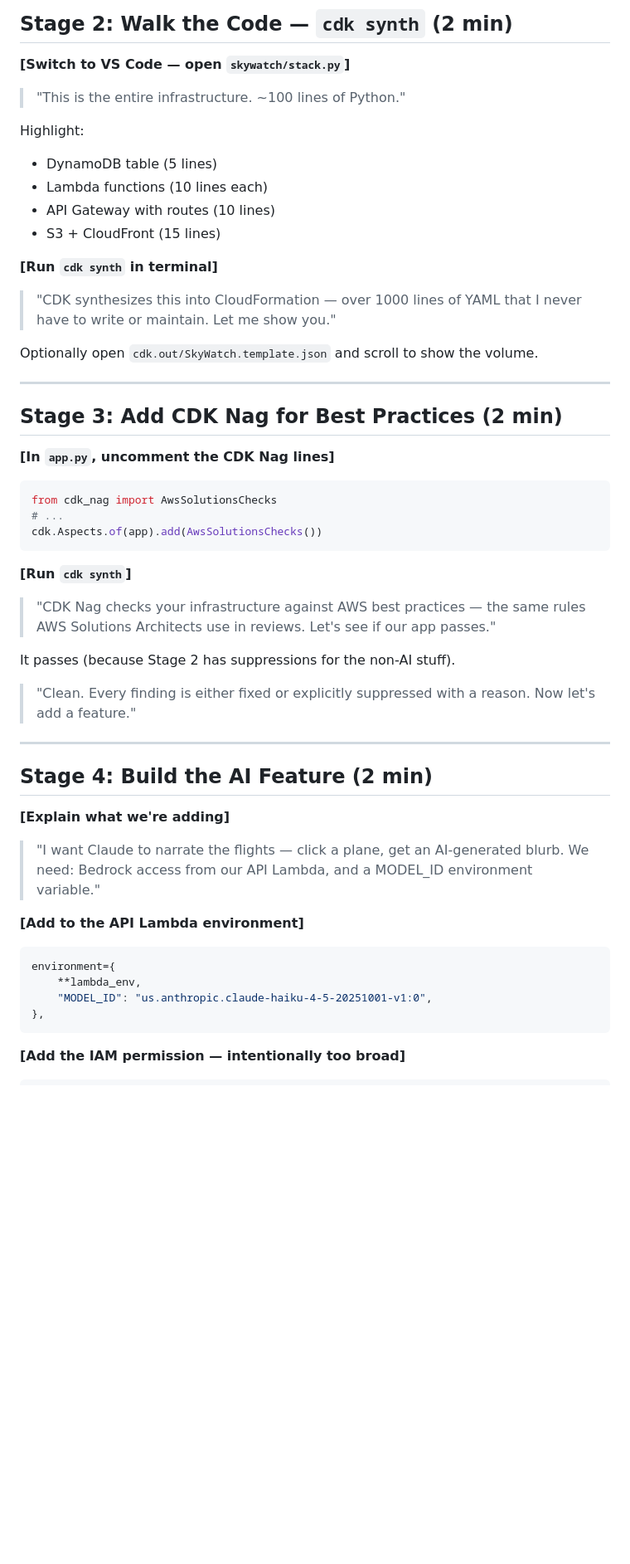
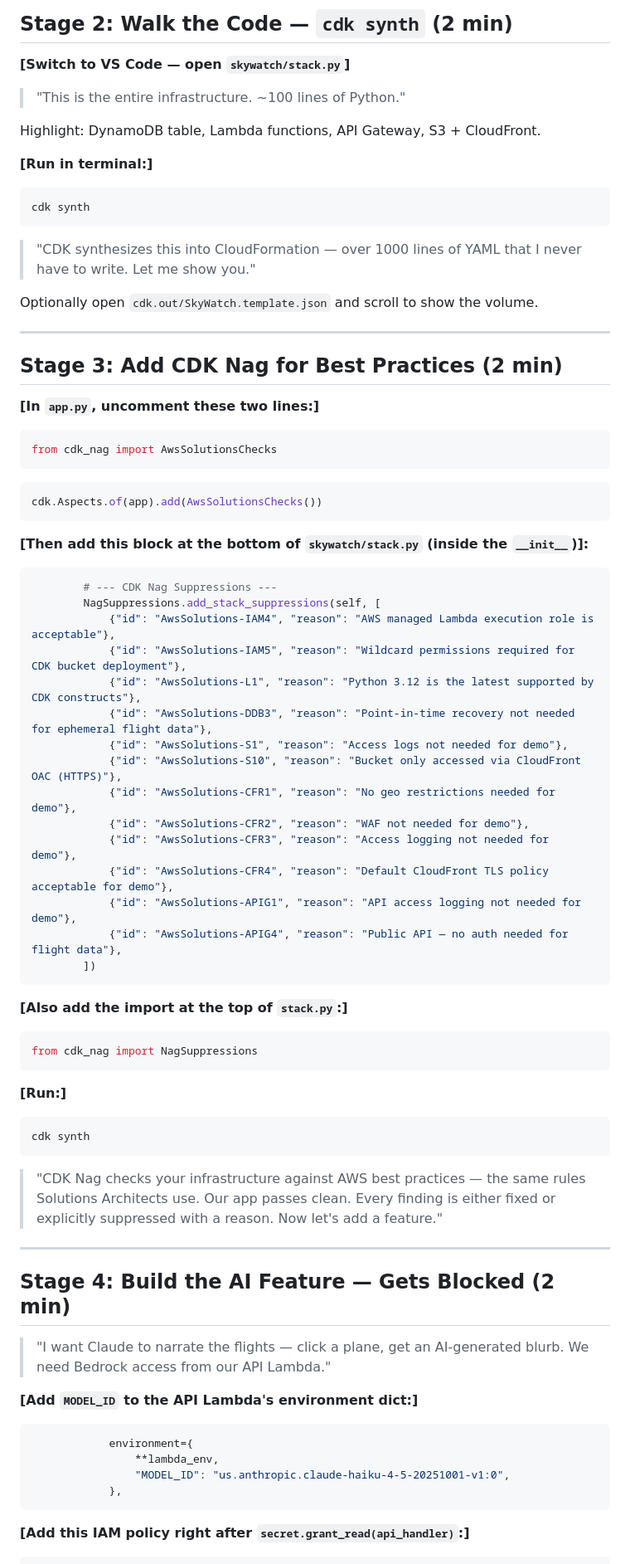
Before and after one commit to kaizencc/skywatch, a Markdown page: DEMO.md, the part around one of its changes. Shown at 83% size. Rendered like a GitHub page; blank space fills up the shorter version.

Commit message:
DEMO.md: add clear copy-paste code blocks at each stage

````diff
--- a/DEMO.md
+++ b/DEMO.md
@@ -51,15 +43,14 @@ Click around — show the flight list, click a plane, show the popup with Flight
 
 > "This is the entire infrastructure. ~100 lines of Python."
 
-Highlight:
-- DynamoDB table (5 lines)
-- Lambda functions (10 lines each)
-- API Gateway with routes (10 lines)
-- S3 + CloudFront (15 lines)
+Highlight: DynamoDB table, Lambda functions, API Gateway, S3 + CloudFront.
 
-**[Run `cdk synth` in terminal]**
+**[Run in terminal:]**
+```bash
+cdk synth
+```
 
-> "CDK synthesizes this into CloudFormation — over 1000 lines of YAML that I never have to write or maintain. Let me show you."
+> "CDK synthesizes this into CloudFormation — over 1000 lines of YAML that I never have to write. Let me show you."
 
 Optionally open `cdk.out/SkyWatch.template.json` and scroll to show the volume.
 
@@ -67,39 +58,64 @@ Optionally open `cdk.out/SkyWatch.template.json` and scroll to show the volume.
 
 ## Stage 3: Add CDK Nag for Best Practices (2 min)
 
-**[In `app.py`, uncomment the CDK Nag lines]**
+**[In `app.py`, uncomment these two lines:]**
 
 ```python
 from cdk_nag import AwsSolutionsChecks
-# ...
+```
+
+```python
 cdk.Aspects.of(app).add(AwsSolutionsChecks())
 ```
 
-**[Run `cdk synth`]**
+**[Then add this block at the bottom of `skywatch/stack.py` (inside the `__init__`)]:**
 
-> "CDK Nag checks your infrastructure against AWS best practices — the same rules AWS Solutions Architects use in reviews. Let's see if our app passes."
+```python
+        # --- CDK Nag Suppressions ---
+        NagSuppressions.add_stack_suppressions(self, [
+            {"id": "AwsSolutions-IAM4", "reason": "AWS managed Lambda execution role is acceptable"},
+            {"id": "AwsSolutions-IAM5", "reason": "Wildcard permissions required for CDK bucket deployment"},
+            {"id": "AwsSolutions-L1", "reason": "Python 3.12 is the latest supported by CDK constructs"},
+            {"id": "AwsSolutions-DDB3", "reason": "Point-in-time recovery not needed for ephemeral flight data"},
+            {"id": "AwsSolutions-S1", "reason": "Access logs not needed for demo"},
+            {"id": "AwsSolutions-S10", "reason": "Bucket only accessed via CloudFront OAC (HTTPS)"},
+            {"id": "AwsSolutions-CFR1", "reason": "No geo restrictions needed for demo"},
+            {"id": "AwsSolutions-CFR2", "reason": "WAF not needed for demo"},
+            {"id": "AwsSolutions-CFR3", "reason": "Access logging not needed for demo"},
+            {"id": "AwsSolutions-CFR4", "reason": "Default CloudFront TLS policy acceptable for demo"},
+            {"id": "AwsSolutions-APIG1", "reason": "API access logging not needed for demo"},
+            {"id": "AwsSolutions-APIG4", "reason": "Public API — no auth needed for flight data"},
+        ])
+```
 
-It passes (because Stage 2 has suppressions for the non-AI stuff).
+**[Also add the import at the top of `stack.py`:]**
 
-> "Clean. Every finding is either fixed or explicitly suppressed with a reason. Now let's add a feature."
+```python
+from cdk_nag import NagSuppressions
+```
+
+**[Run:]**
+```bash
+cdk synth
+```
+
+> "CDK Nag checks your infrastructure against AWS best practices — the same rules Solutions Architects use. Our app passes clean. Every finding is either fixed or explicitly suppressed with a reason. Now let's add a feature."
 
 ---
 
-## Stage 4: Build the AI Feature (2 min)
+## Stage 4: Build the AI Feature — Gets Blocked (2 min)
 
-**[Explain what we're adding]**
+> "I want Claude to narrate the flights — click a plane, get an AI-generated blurb. We need Bedrock access from our API Lambda."
 
-> "I want Claude to narrate the flights — click a plane, get an AI-generated blurb. We need: Bedrock access from our API Lambda, and a MODEL_ID environment variable."
-
-**[Add to the API Lambda environment]**
+**[Add `MODEL_ID` to the API Lambda's environment dict:]**
 
 ```python
-environment={
-    **lambda_env,
-    "MODEL_ID": "us.anthropic.claude-haiku-4-5-20251001-v1:0",
-},
+            environment={
+                **lambda_env,
+                "MODEL_ID": "us.anthropic.claude-haiku-4-5-20251001-v1:0",
+            },
 ```
 
-**[Add the IAM permission — intentionally too broad]**
+**[Add this IAM policy right after `secret.grant_read(api_handler)`:]**
 
 ```python
````
Also changed, not shown: other parts of DEMO.md (+44 -35 lines).
